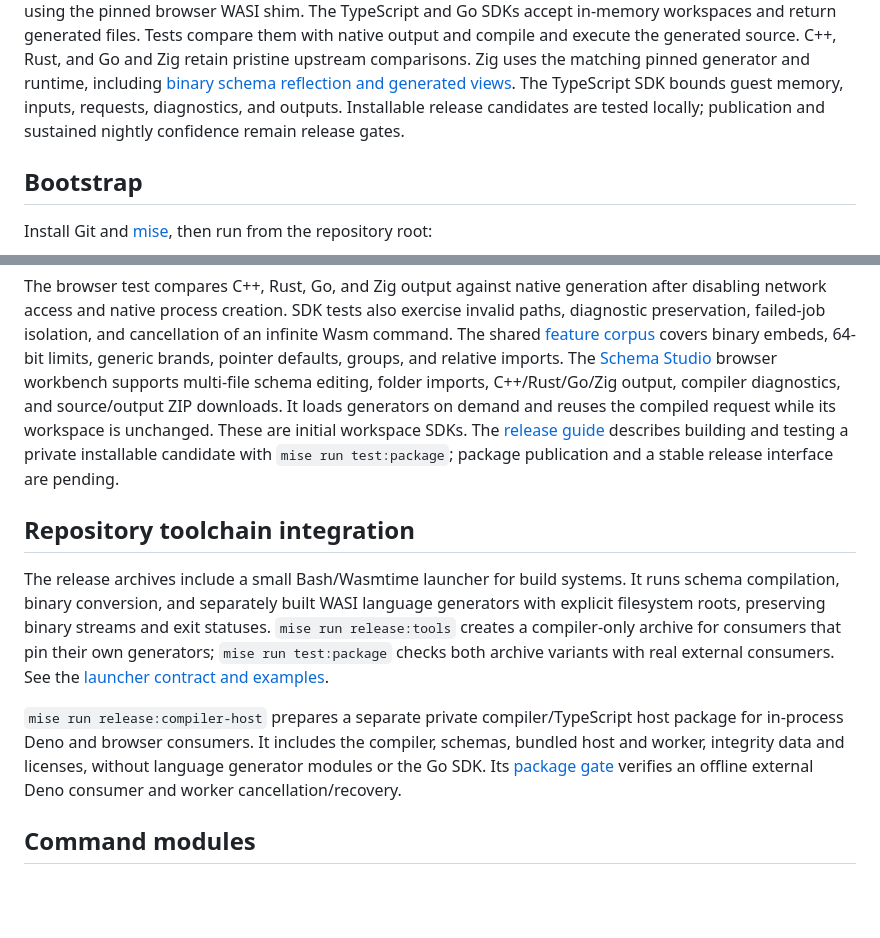
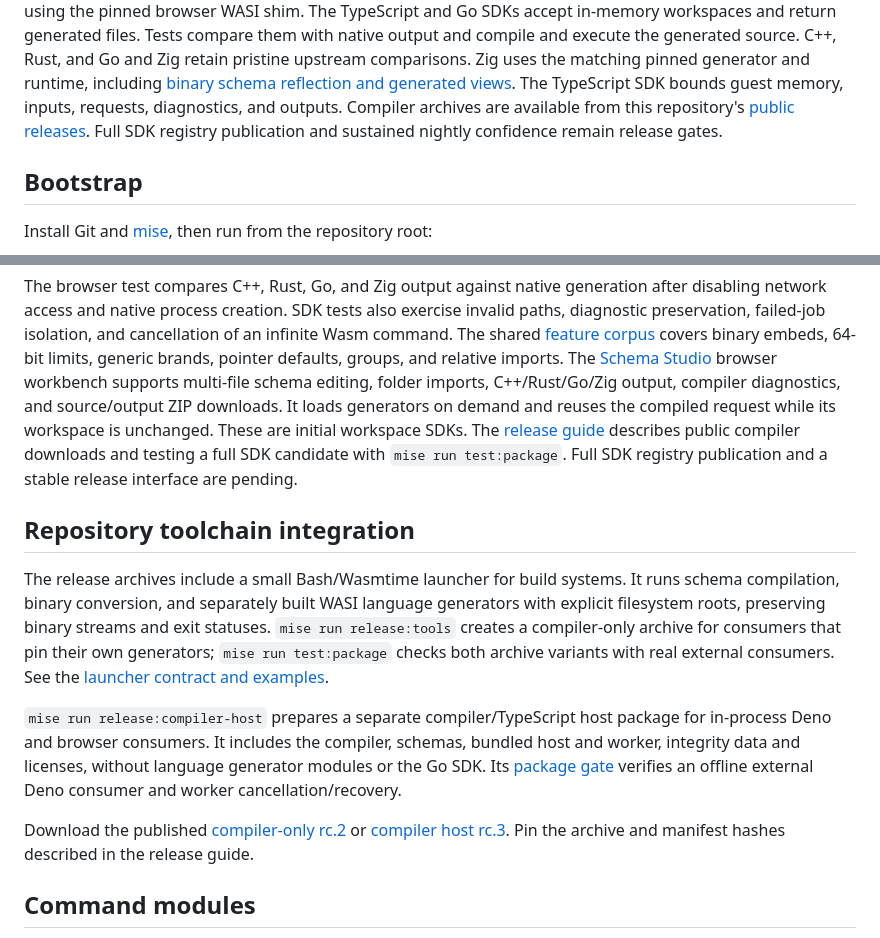
Before and after one commit to nullstyle/capnpc-wasm, a Markdown page: README.md, 2 parts joined by grey strips. GitHub-like rendering; blank space fills up the shorter version.

```diff
--- a/README.md
+++ b/README.md
@@ -13,8 +13,9 @@ Go and Zig retain pristine upstream comparisons. Zig uses the matching pinned
 generator and runtime, including
 [binary schema reflection and generated views](generators/zig/README.md). The
 TypeScript SDK bounds guest memory, inputs, requests, diagnostics, and outputs.
-Installable release candidates are tested locally; publication and sustained
-nightly confidence remain release gates.
+Compiler archives are available from this repository's
+[public releases](https://github.com/nullstyle/capnpc-wasm/releases). Full SDK
+registry publication and sustained nightly confidence remain release gates.
 
 ## Bootstrap
 
@@ -100,9 +101,9 @@ limits, generic brands, pointer defaults, groups, and relative imports. The
 multi-file schema editing, folder imports, C++/Rust/Go/Zig output, compiler
 diagnostics, and source/output ZIP downloads. It loads generators on demand and
 reuses the compiled request while its workspace is unchanged. These are initial
-workspace SDKs. The [release guide](docs/releases.md) describes building and
-testing a private installable candidate with `mise run test:package`; package
-publication and a stable release interface are pending.
+workspace SDKs. The [release guide](docs/releases.md) describes public compiler
+downloads and testing a full SDK candidate with `mise run test:package`. Full
+SDK registry publication and a stable release interface are pending.
 
 ## Repository toolchain integration
 
@@ -114,12 +115,18 @@ consumers that pin their own generators; `mise run test:package` checks both
 archive variants with real external consumers. See the
 [launcher contract and examples](docs/releases.md#repository-toolchain-launcher).
 
-`mise run release:compiler-host` prepares a separate private compiler/TypeScript
-host package for in-process Deno and browser consumers. It includes the
-compiler, schemas, bundled host and worker, integrity data and licenses, without
-language generator modules or the Go SDK. Its
+`mise run release:compiler-host` prepares a separate compiler/TypeScript host
+package for in-process Deno and browser consumers. It includes the compiler,
+schemas, bundled host and worker, integrity data and licenses, without language
+generator modules or the Go SDK. Its
 [package gate](docs/releases.md#compiler-and-typescript-host-package) verifies
 an offline external Deno consumer and worker cancellation/recovery.
+
+Download the published
+[compiler-only rc.2](https://github.com/nullstyle/capnpc-wasm/releases/tag/capnp-wasm-tools-v0.1.0-rc.2)
+or
+[compiler host rc.3](https://github.com/nullstyle/capnpc-wasm/releases/tag/capnp-wasm-compiler-host-v0.1.0-rc.3).
+Pin the archive and manifest hashes described in the release guide.
 
 ## Command modules
 
```
Also changed, not shown: docs/releases.md (+39 -14 lines).
